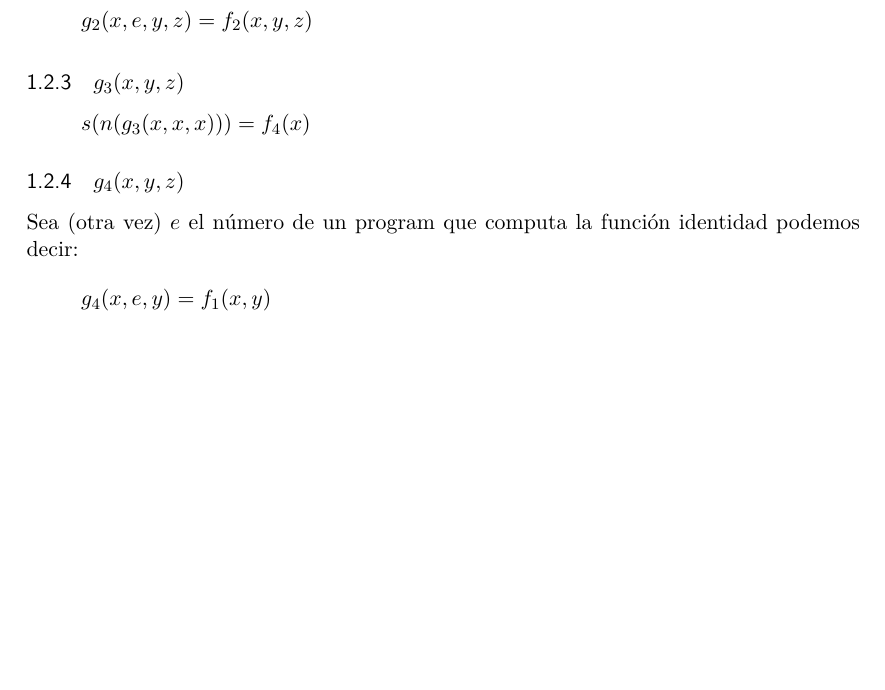
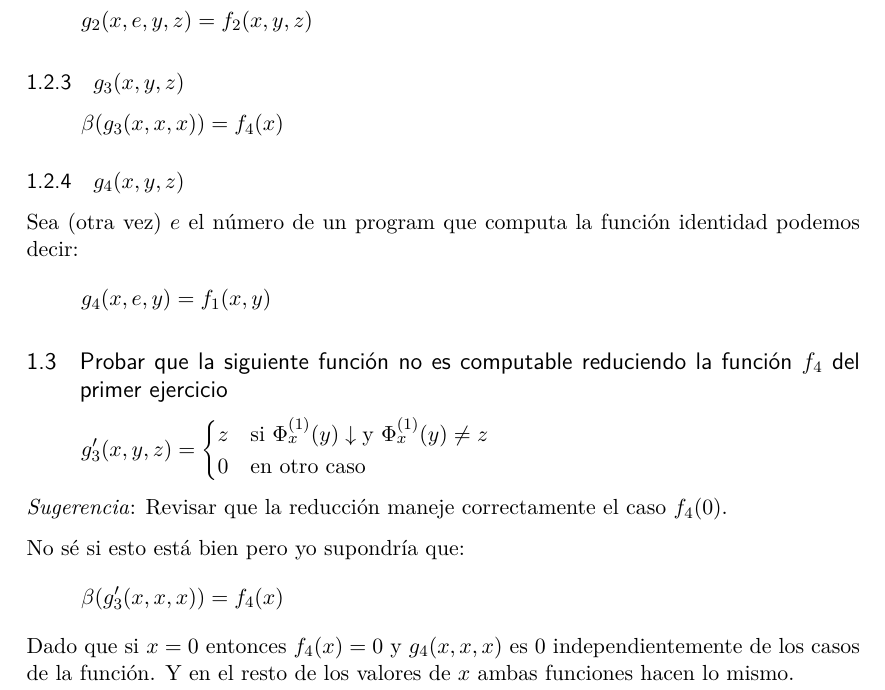
Before and after one commit to iglosiggio/practica-lyc-2018, a LaTeX document (resuelto3.tex): part of page 3 of 3, cut so that both start at the same text, the shorter picture padded with empty space. Compiled offline with pdfLaTeX.

Commit message:
Fix en g_3 y ejercicio 3

```diff
--- a/resuelto3.tex
+++ b/resuelto3.tex
@@ -239,7 +239,7 @@ Sea $e$ el número de un programa que computa la función identidad podemos deci
 \subsubsection{$g_3(x, y, z)$}
 
 \[
-	s(n(g_3(x, x, x))) = f_4(x)
+	\beta(g_3(x, x, x)) = f_4(x)
 \]
 
 \subsubsection{$g_4(x, y, z)$}
@@ -250,4 +250,26 @@ podemos decir:
 	g_4(x, e, y) = f_1(x, y)
 \]
 
+\subsection{Probar que la siguiente función no es computable reduciendo la
+función $f_4$ del primer ejercicio}
+
+\[
+	g_3'(x, y, z) =
+	\begin{cases}
+		z & \text{si } \Phi^{(1)}_x(y) \ddef \text{y }
+		    \Phi^{(1)}_x(y) \neq z \\
+		0 & \text{en otro caso}
+	\end{cases}
+\]
+\emph{Sugerencia}: Revisar que la reducción maneje correctamente el caso
+$f_4(0)$.
+
+No sé si esto está bien pero yo supondría que:
+\[
+	\beta(g_3'(x, x, x)) = f_4(x)
+\]
+Dado que si $x = 0$ entonces $f_4(x) = 0$ y $g_4(x, x, x)$ es $0$
+independientemente de los casos de la función. Y en el resto de los valores de
+$x$ ambas funciones hacen lo mismo.
+
 \end{document}
```
